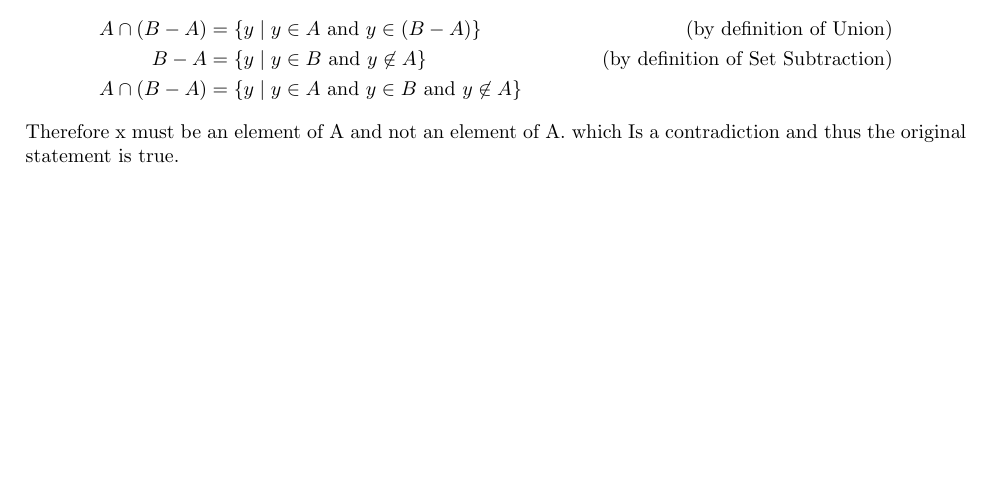
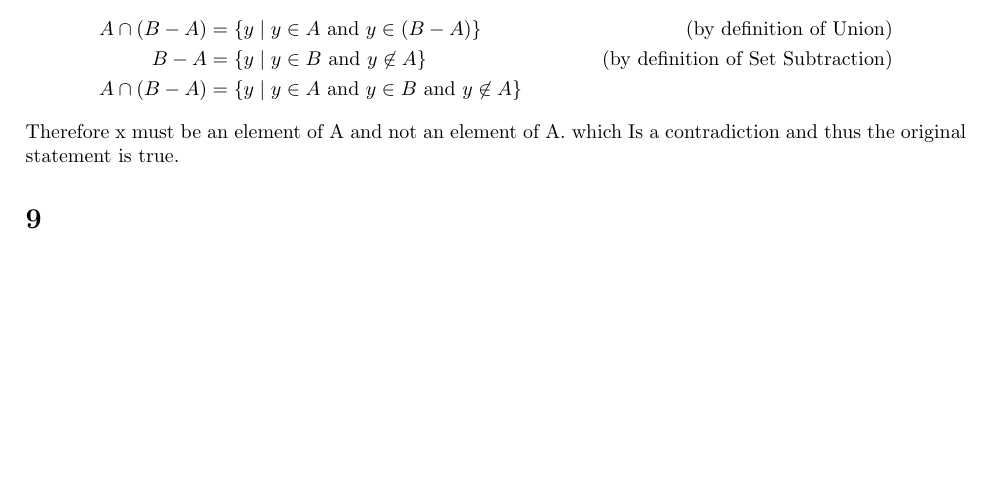
Before and after one commit to MicahJSherry/MATH-271, a LaTeX document (Chapter6.tex): part of page 2 of 2, cut so that both start at the same text. Compiled offline with pdfLaTeX.

Commit message:
wrote up chapter6 problems uptill 14

```diff
--- a/Chapter6.tex
+++ b/Chapter6.tex
@@ -121,4 +121,5 @@
 	\end{align*}
 	Therefore x must be an element of A and not an element of A. which Is a contradiction and thus the original statement is true.
 
+	\section*{9}
 \end{document}
```
